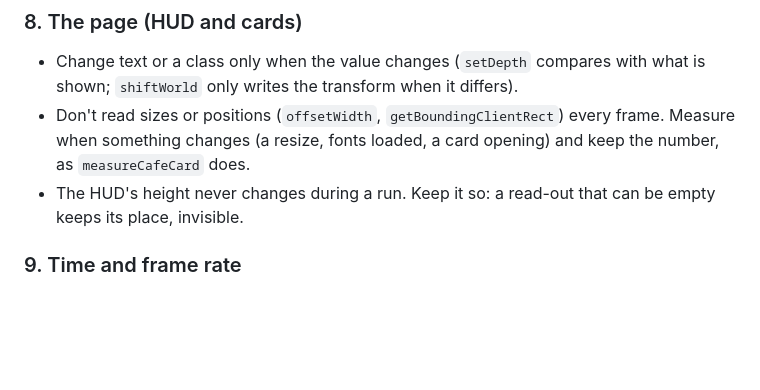
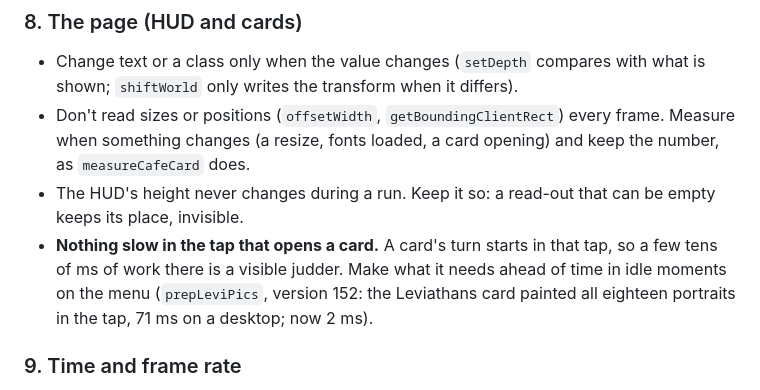
Before and after one commit to peter-routamaa/moonfall, a Markdown page: PERFORMANCE.md, the part around the change. GitHub-like rendering; blank space fills up the shorter version.

Commit message:
PERFORMANCE.md: nothing slow in the tap that opens a card
Co-Authored-By: Claude Opus 5.5 <noreply@anthropic.com>

```diff
--- a/PERFORMANCE.md
+++ b/PERFORMANCE.md
@@ -153,6 +153,9 @@ different ones on screen at once**. A Leviathan fading in has a new palette for
 - Don't read sizes or positions (`offsetWidth`, `getBoundingClientRect`) every frame. Measure when something changes
   (a resize, fonts loaded, a card opening) and keep the number, as `measureCafeCard` does.
 - The HUD's height never changes during a run. Keep it so: a read-out that can be empty keeps its place, invisible.
+- **Nothing slow in the tap that opens a card.** A card's turn starts in that tap, so a few tens of ms of work there is a
+  visible judder. Make what it needs ahead of time in idle moments on the menu (`prepLeviPics`, version 152: the
+  Leviathans card painted all eighteen portraits in the tap, 71 ms on a desktop; now 2 ms).
 
 ### 9. Time and frame rate
 
```
